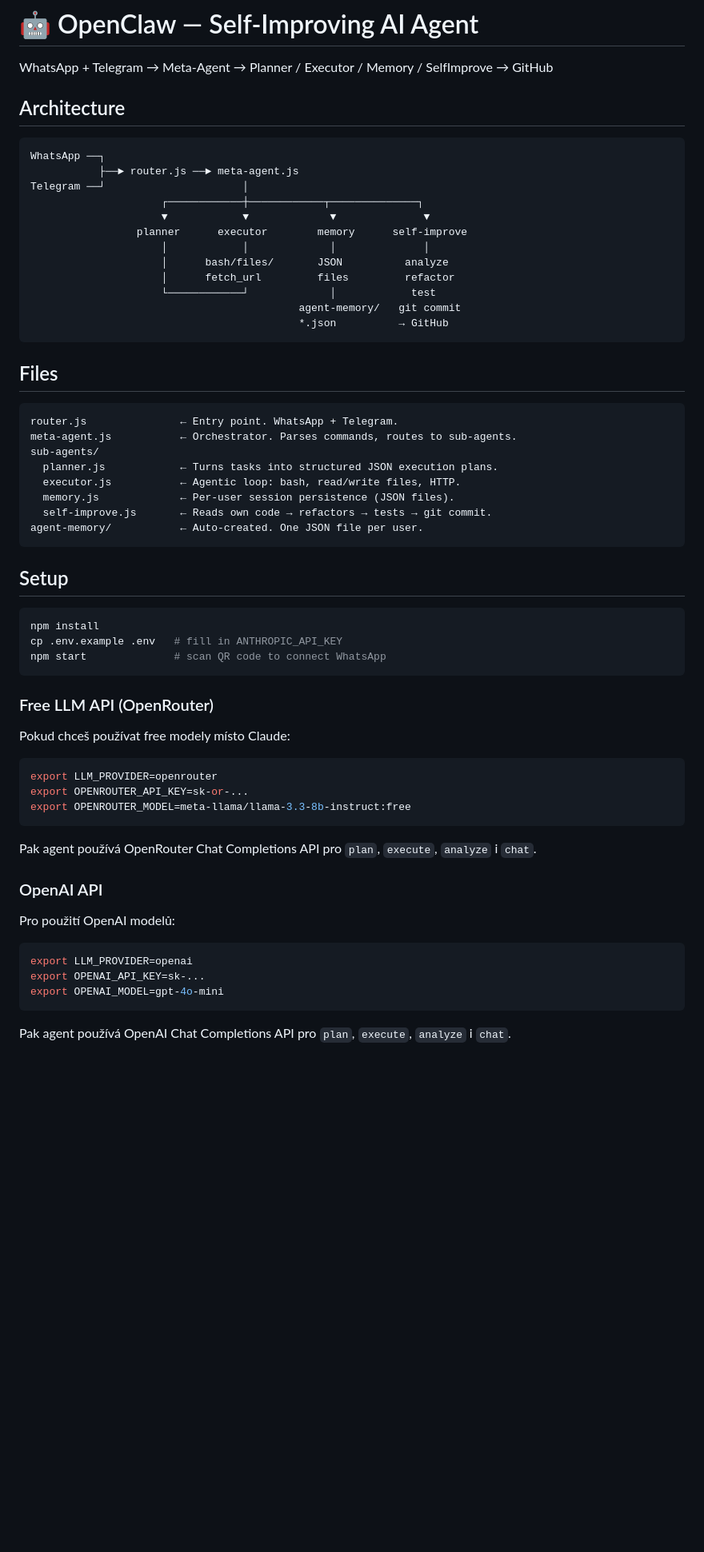
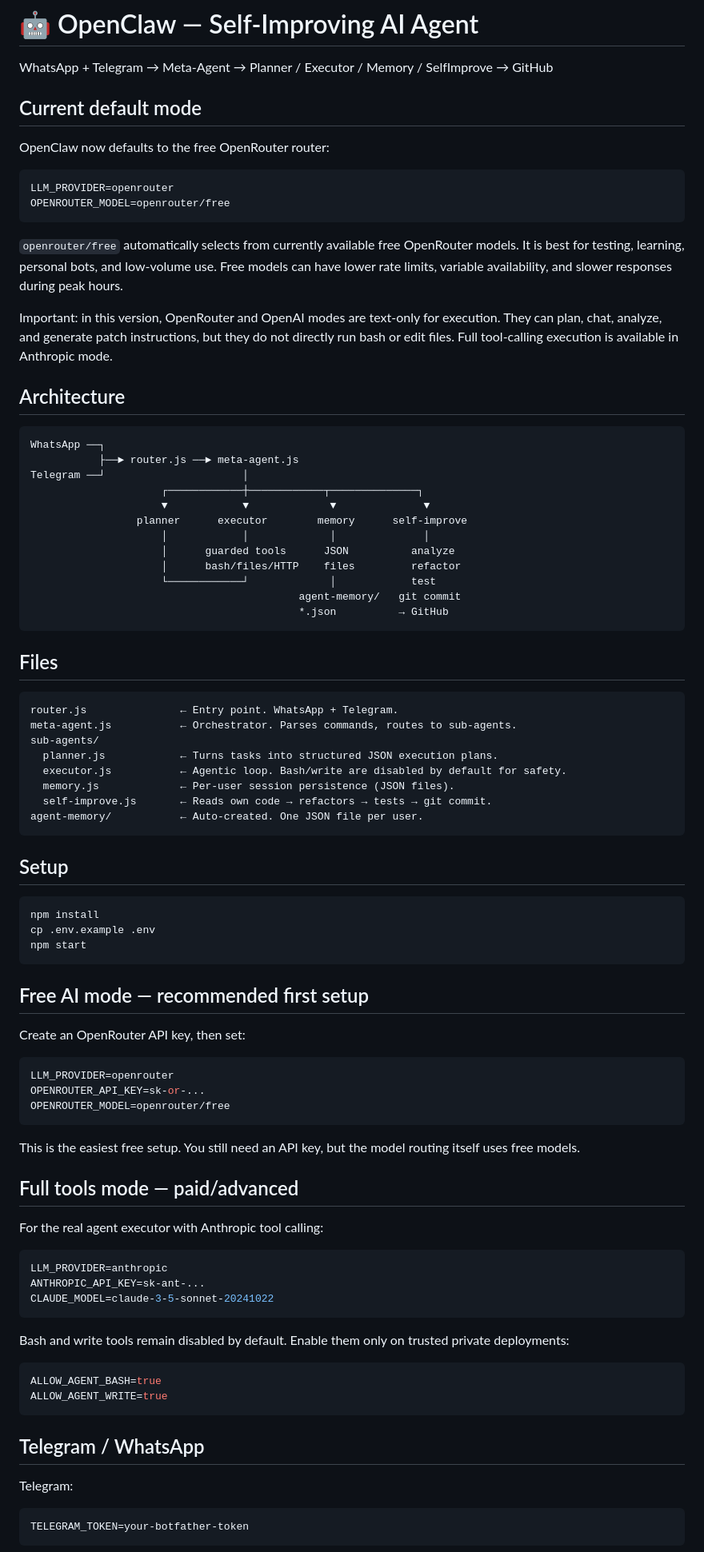
Before and after one commit to Martyparty1988/openclaw-agent-v2, a Markdown page: README.md, the part around one of its changes. Shown at 80% size. Drawn GitHub-style; blank space fills up the shorter version.

````diff
--- a/README.md
+++ b/README.md
@@ -1,6 +1,19 @@
 # 🤖 OpenClaw — Self-Improving AI Agent
 
 WhatsApp + Telegram → Meta-Agent → Planner / Executor / Memory / SelfImprove → GitHub
+
+## Current default mode
+
+OpenClaw now defaults to the free OpenRouter router:
+
+```bash
+LLM_PROVIDER=openrouter
+OPENROUTER_MODEL=openrouter/free
+```
+
+`openrouter/free` automatically selects from currently available free OpenRouter models. It is best for testing, learning, personal bots, and low-volume use. Free models can have lower rate limits, variable availability, and slower responses during peak hours.
+
+Important: in this version, OpenRouter and OpenAI modes are text-only for execution. They can plan, chat, analyze, and generate patch instructions, but they do not directly run bash or edit files. Full tool-calling execution is available in Anthropic mode.
 
 ## Architecture
 
@@ -12,8 +25,8 @@ Telegram ──┘                      │
                      ▼            ▼             ▼              ▼
                  planner      executor        memory      self-improve
                      │            │             │              │
-                     │      bash/files/       JSON          analyze
-                     │      fetch_url         files         refactor
+                     │      guarded tools      JSON          analyze
+                     │      bash/files/HTTP    files         refactor
                      └────────────┘             │            test
                                            agent-memory/   git commit
                                            *.json          → GitHub
@@ -26,7 +39,7 @@ router.js               ← Entry point. WhatsApp + Telegram.
 meta-agent.js           ← Orchestrator. Parses commands, routes to sub-agents.
 sub-agents/
   planner.js            ← Turns tasks into structured JSON execution plans.
-  executor.js           ← Agentic loop: bash, read/write files, HTTP.
+  executor.js           ← Agentic loop. Bash/write are disabled by default for safety.
   memory.js             ← Per-user session persistence (JSON files).
   self-improve.js       ← Reads own code → refactors → tests → git commit.
 agent-memory/           ← Auto-created. One JSON file per user.
@@ -36,30 +49,44 @@ agent-memory/           ← Auto-created. One JSON file per user.
 
 ```bash
 npm install
-cp .env.example .env   # fill in ANTHROPIC_API_KEY
-npm start              # scan QR code to connect WhatsApp
+cp .env.example .env
+npm start
 ```
 
-### Free LLM API (OpenRouter)
+## Free AI mode — recommended first setup
 
-Pokud chceš používat free modely místo Claude:
+Create an OpenRouter API key, then set:
 
 ```bash
-export LLM_PROVIDER=openrouter
-export OPENROUTER_API_KEY=sk-or-...
-export OPENROUTER_MODEL=meta-llama/llama-3.3-8b-instruct:free
+LLM_PROVIDER=openrouter
+OPENROUTER_API_KEY=sk-or-...
+OPENROUTER_MODEL=openrouter/free
 ```
 
-Pak agent používá OpenRouter Chat Completions API pro `plan`, `execute`, `analyze` i `chat`.
+This is the easiest free setup. You still need an API key, but the model routing itself uses free models.
 
-### OpenAI API
+## Full tools mode — paid/advanced
 
-Pro použití OpenAI modelů:
+For the real agent executor with Anthropic tool calling:
 
 ```bash
-export LLM_PROVIDER=openai
-export OPENAI_API_KEY=sk-...
-export OPENAI_MODEL=gpt-4o-mini
+LLM_PROVIDER=anthropic
+ANTHROPIC_API_KEY=sk-ant-...
+CLAUDE_MODEL=claude-3-5-sonnet-20241022
 ```
 
-Pak agent používá OpenAI Chat Completions API pro `plan`, `execute`, `analyze` i `chat`.
+Bash and write tools remain disabled by default. Enable them only on trusted private deployments:
+
+```bash
+ALLOW_AGENT_BASH=true
+ALLOW_AGENT_WRITE=true
+```
+
+## Telegram / WhatsApp
+
+Telegram:
+
+```bash
+TELEGRAM_TOKEN=your-botfather-token
+```
+
````
Also changed, not shown: other parts of README.md (+37 -38 lines).
